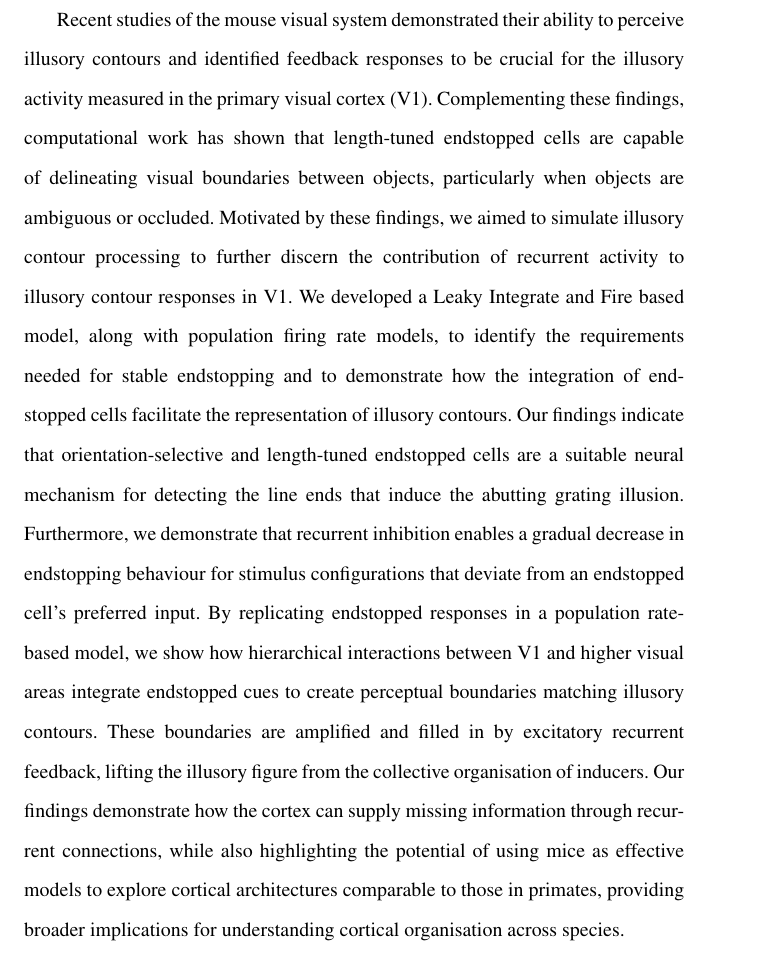
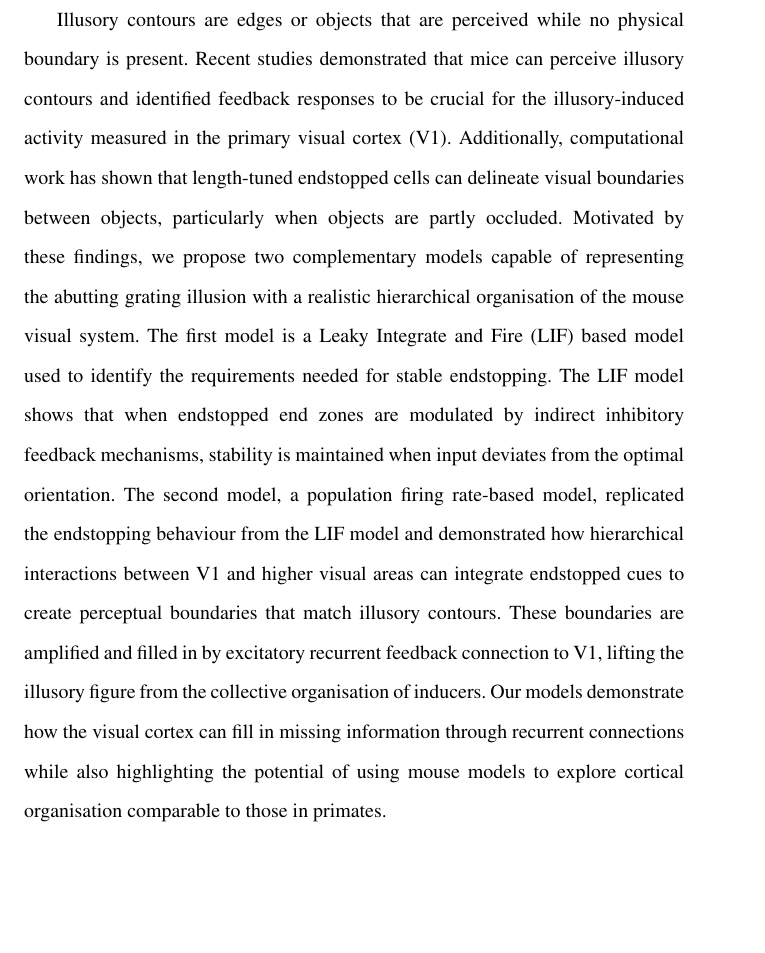
Before and after one commit to WouterKroot/Thesis_endstop, a LaTeX thesis (latex_endstop/thesis_endstop.tex): part of page 2 of 60, cut at the place of the change, the shorter picture padded with empty space. Compiled offline with pdfLaTeX.

Commit message:
Pruned abstract

```diff
--- a/latex_endstop/thesis_endstop.tex
+++ b/latex_endstop/thesis_endstop.tex
@@ -84,7 +84,10 @@
 \begin{abstract}
   \footnotesize
   \frenchspacing
-  Recent studies of the mouse visual system demonstrated their ability to perceive illusory contours and identified feedback responses to be crucial for the illusory activity measured in the primary visual cortex (V1). Complementing these findings, computational work has shown that length-tuned endstopped cells are capable of delineating visual boundaries between objects, particularly when objects are ambiguous or occluded. Motivated by these findings, we aimed to simulate illusory contour processing to further discern the contribution of recurrent activity to illusory contour responses in V1. We developed a Leaky Integrate and Fire based model, along with population firing rate models, to identify the requirements needed for stable endstopping and to demonstrate how the integration of endstopped cells facilitate the representation of illusory contours. Our findings indicate that orientation-selective and length-tuned endstopped cells are a suitable neural mechanism for detecting the line ends that induce the abutting grating illusion. Furthermore, we demonstrate that recurrent inhibition enables a gradual decrease in endstopping behaviour for stimulus configurations that deviate from an endstopped cell's preferred input. By replicating endstopped responses in a population rate-based model, we show how hierarchical interactions between V1 and higher visual areas integrate endstopped cues to create perceptual boundaries matching illusory contours. These boundaries are amplified and filled in by excitatory recurrent feedback, lifting the illusory figure from the collective organisation of inducers. Our findings demonstrate how the cortex can supply missing information through recurrent connections, while also highlighting the potential of using mice as effective models to explore cortical architectures comparable to those in primates, providing broader implications for understanding cortical organisation across species.
+  % Recent studies of the mouse visual system demonstrated their ability to perceive illusory contours and identified feedback responses to be crucial for the illusory activity measured in the primary visual cortex (V1). Complementing these findings, computational work has shown that length-tuned endstopped cells are capable of delineating visual boundaries between objects, particularly when objects are ambiguous or occluded. Motivated by these findings, we aimed to simulate illusory contour processing to further discern the contribution of recurrent activity to illusory contour responses in V1. We developed a Leaky Integrate and Fire based model, along with population firing rate models, to identify the requirements needed for stable endstopping and to demonstrate how the integration of endstopped cells facilitate the representation of illusory contours. Our findings indicate that orientation-selective and length-tuned endstopped cells are a suitable neural mechanism for detecting the line ends that induce the abutting grating illusion. Furthermore, we demonstrate that recurrent inhibition enables a gradual decrease in endstopping behaviour for stimulus configurations that deviate from an endstopped cell's preferred input. By replicating endstopped responses in a population rate-based model, we show how hierarchical interactions between V1 and higher visual areas integrate endstopped cues to create perceptual boundaries matching illusory contours. These boundaries are amplified and filled in by excitatory recurrent feedback, lifting the illusory figure from the collective organisation of inducers. Our findings demonstrate how the cortex can supply missing information through recurrent connections, while also highlighting the potential of using mice as effective models to explore cortical architectures comparable to those in primates, providing broader implications for understanding cortical organisation across species.
+
+  Illusory contours are edges or objects that are perceived while no physical boundary is present. Recent studies demonstrated that mice can perceive illusory contours and identified feedback responses to be crucial for the illusory-induced activity measured in the primary visual cortex (V1). Additionally, computational work has shown that length-tuned endstopped cells can delineate visual boundaries between objects, particularly when objects are partly occluded. Motivated by these findings, we propose two complementary models capable of representing the abutting grating illusion with a realistic hierarchical organisation of the mouse visual system. The first model is a Leaky Integrate and Fire (LIF) based model used to identify the requirements needed for stable endstopping. The LIF model shows that when endstopped end zones are modulated by indirect inhibitory feedback mechanisms, stability is maintained when input deviates from the optimal orientation. The second model, a population firing rate-based model, replicated the endstopping behaviour from the LIF model and demonstrated how hierarchical interactions between V1 and higher visual areas can integrate endstopped cues to create perceptual boundaries that match illusory contours. These boundaries are amplified and filled in by excitatory recurrent feedback connection to V1, lifting the illusory figure from the collective organisation of inducers. Our models demonstrate how the visual cortex can fill in missing information through recurrent connections while also highlighting the potential of using mouse models to explore cortical organisation comparable to those in primates.
+
 \end{abstract}
 
 % \newpage
```
Also changed, not shown: 3 other files.
